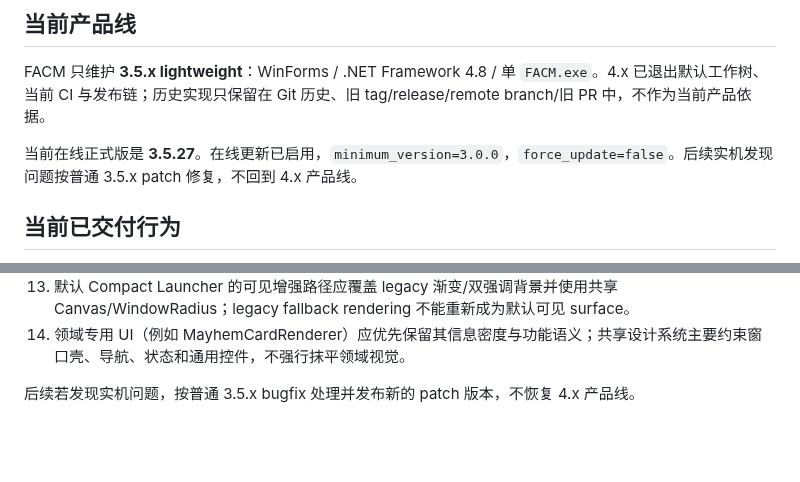
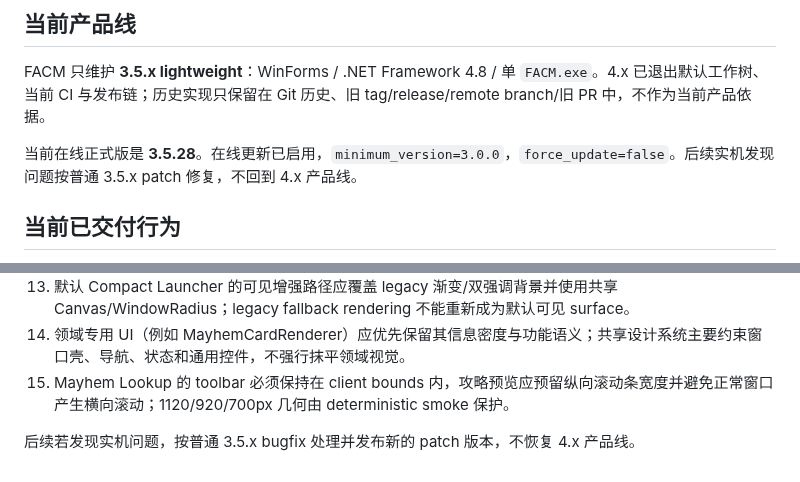
Before and after one commit to xianyumht-cmd/facm, a Markdown page: docs/PROJECT_STATE.md, 2 parts joined by grey strips. GitHub-like rendering; blank space fills up the shorter version.

```diff
--- a/docs/PROJECT_STATE.md
+++ b/docs/PROJECT_STATE.md
@@ -20,7 +20,7 @@
 
 FACM 只维护 **3.5.x lightweight**：WinForms / .NET Framework 4.8 / 单 `FACM.exe`。4.x 已退出默认工作树、当前 CI 与发布链；历史实现只保留在 Git 历史、旧 tag/release/remote branch/旧 PR 中，不作为当前产品依据。
 
-当前在线正式版是 **3.5.27**。在线更新已启用，`minimum_version=3.0.0`，`force_update=false`。后续实机发现问题按普通 3.5.x patch 修复，不回到 4.x 产品线。
+当前在线正式版是 **3.5.28**。在线更新已启用，`minimum_version=3.0.0`，`force_update=false`。后续实机发现问题按普通 3.5.x patch 修复，不回到 4.x 产品线。
 
 ## 当前已交付行为
 
@@ -116,5 +125,6 @@ FACM 只维护 **3.5.x lightweight**：WinForms / .NET Framework 4.8 / 单 `FACM
 12. `FacmNavButton` / `FacmPillButton` 必须保持 native `Button` + `TabStop=true` 的键盘可达 contract。
 13. 默认 Compact Launcher 的可见增强路径应覆盖 legacy 渐变/双强调背景并使用共享 Canvas/WindowRadius；legacy fallback rendering 不能重新成为默认可见 surface。
 14. 领域专用 UI（例如 MayhemCardRenderer）应优先保留其信息密度与功能语义；共享设计系统主要约束窗口壳、导航、状态和通用控件，不强行抹平领域视觉。
+15. Mayhem Lookup 的 toolbar 必须保持在 client bounds 内，攻略预览应预留纵向滚动条宽度并避免正常窗口产生横向滚动；1120/920/700px 几何由 deterministic smoke 保护。
 
 后续若发现实机问题，按普通 3.5.x bugfix 处理并发布新的 patch 版本，不恢复 4.x 产品线。
```
Also changed, not shown: other parts of docs/PROJECT_STATE.md (+20 -11 lines).
